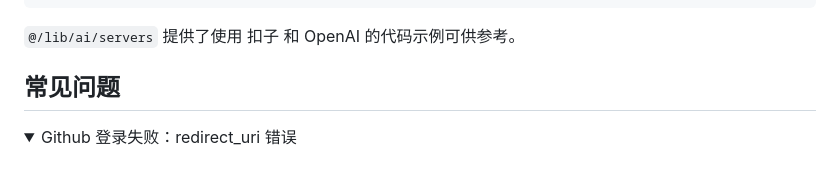
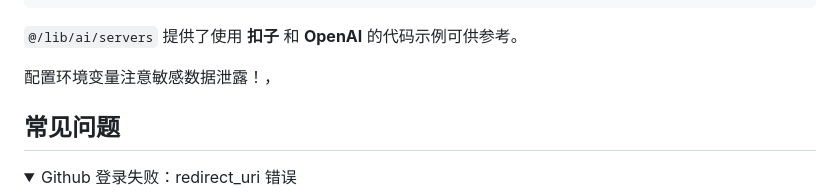
Before and after one commit to Y80/bmm, a Markdown page: README.md, the part around one of its changes. Rendered like a GitHub page; folded sections open; blank space fills up the shorter version.

````diff
--- a/README.md
+++ b/README.md
@@ -127,7 +157,9 @@ function coze() {
 }
 ```
 
-`@/lib/ai/servers` 提供了使用 扣子 和 OpenAI 的代码示例可供参考。
+`@/lib/ai/servers` 提供了使用 **扣子** 和 **OpenAI** 的代码示例可供参考。
+
+配置环境变量注意敏感数据泄露！，
 
 
 ## 常见问题
````
Also changed, not shown: other parts of README.md (+81 -41 lines), doc/images/github-oauth-new-secret.png (added), doc/images/github-oauth-new.png (added), doc/images/vercel-settings-env.png (added), 1 other file.
